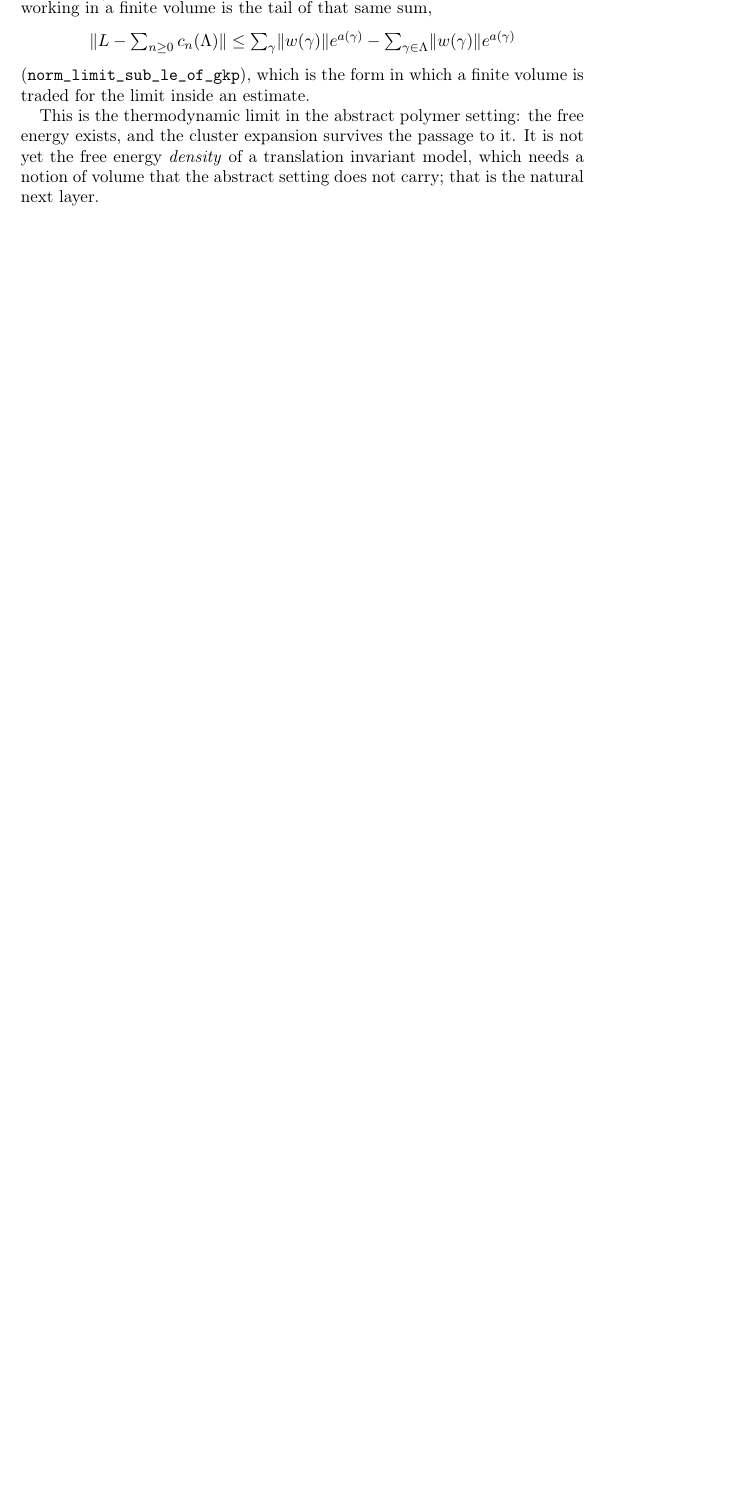
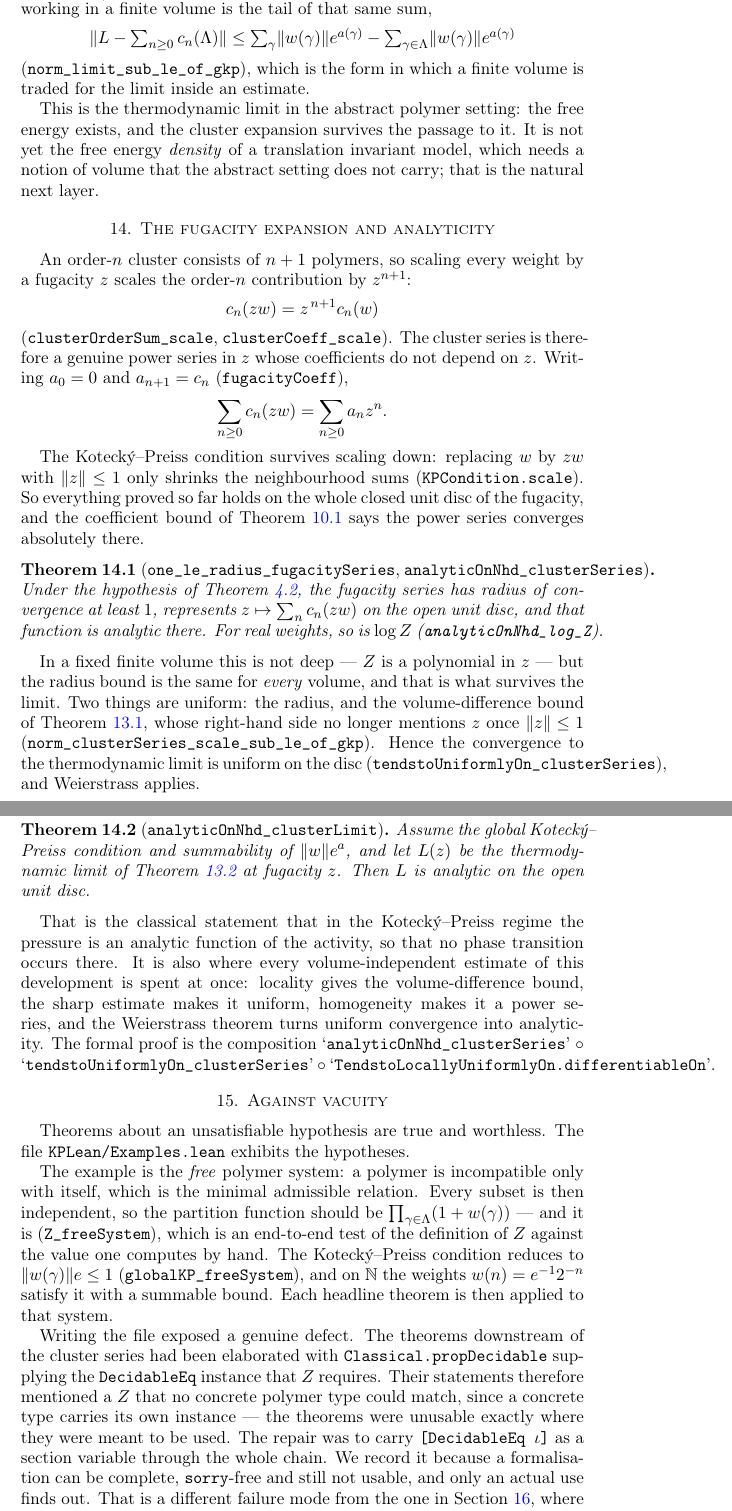
Before and after one commit to 24high/cluster-expansion-lean, a LaTeX paper (paper/kp-formalisation.tex): part of page 16 of 17 before the commit and two parts of pages 16 and 17 of 19 after it, the two joined at a grey line, cut so that both start at the same text, the shorter picture padded with empty space. Compiled offline with pdfLaTeX.

Commit message:
Analyticity of the pressure, and a worked example
An order-n cluster has n+1 polymers, so scaling every weight by a
fugacity z scales the order-n term by z^(n+1) (clusterOrderSum_scale).
The cluster series is therefore a genuine power series in z with z-free
coefficients. The Kotecký–Preiss condition survives scaling by ‖z‖ ≤ 1,
so everything proved so far holds on the whole closed unit disc, and the
series has radius of convergence ≥ 1 — uniformly in the volume. Hence
z ↦ clusterSeries (z·w) Λ is analytic on the open disc, and for real
weights so is log Z.

The volume-difference bound is uniform in z there too, so convergence to
the thermodynamic limit is uniform on the disc. By the Weierstrass
convergence theorem the limit is holomorphic, hence analytic:
AnalyticOnNhd ℂ (clusterLimit P w) (eball 0 1). In the Kotecký–Preiss
regime the pressure is an analytic function of the activity — no phase
transition. That is where every volume-independent bound proved along
the way is spent at once.

KPLean/Examples.lean guards against vacuity: in the free polymer system
Z is ∏ (1 + w γ) — an end-to-end test of the definition of Z against the
value one computes by hand — the KP condition reduces to ‖w γ‖ · e ≤ 1,
and w n = e⁻¹ · 2⁻ⁿ on ℕ satisfies it summably. Every headline theorem
is applied to that system.

Writing the example exposed a real defect. The theorems downstream of
the cluster series had Classical.propDecidable baked into their
statements as the DecidableEq instance that Z requires, so they
mentioned a Z that no concrete polymer type could match — they were
unusable exactly where they were meant to be used. Repaired by carrying
[DecidableEq ι] as a section variable through the whole chain, with
omit-lines where it is not needed.

Co-Authored-By: Claude Fable 5 <noreply@anthropic.com>

```diff
--- a/paper/kp-formalisation.tex
+++ b/paper/kp-formalisation.tex
@@ -987,6 +999,94 @@ it. It is not yet the free energy \emph{density} of a translation
 invariant model, which needs a notion of volume that the abstract
 setting does not carry; that is the natural next layer.
 
+\section{The fugacity expansion and analyticity}\label{sec:fugacity}
+
+An order-$n$ cluster consists of $n+1$ polymers, so scaling every weight
+by a fugacity $z$ scales the order-$n$ contribution by $z^{n+1}$:
+\[
+  c_n(z w) = z^{\,n+1} c_n(w)
+\]
+(\texttt{clusterOrderSum\_scale}, \texttt{clusterCoeff\_scale}). The
+cluster series is therefore a genuine power series in $z$ whose
+coefficients do not depend on $z$. Writing $a_0 = 0$ and
+$a_{n+1} = c_n$ (\texttt{fugacityCoeff}),
+\[
+  \sum_{n \ge 0} c_n(z w) = \sum_{n \ge 0} a_n z^{n} .
+\]
+
+The Kotecký--Preiss condition survives scaling down: replacing $w$ by
+$zw$ with $\lVert z \rVert \le 1$ only shrinks the neighbourhood sums
+(\texttt{KPCondition.scale}). So everything proved so far holds on the
+whole closed unit disc of the fugacity, and the coefficient bound of
+Theorem~\ref{thm:kpexp} says the power series converges absolutely
+there.
+
+\begin{theorem}[\texttt{one\_le\_radius\_fugacitySeries},
+\texttt{analyticOnNhd\_clusterSeries}]\label{thm:analytic}
+Under the hypothesis of Theorem~\ref{thm:kp}, the fugacity series has
+radius of convergence at least $1$, represents
+$z \mapsto \sum_{n} c_n(zw)$ on the open unit disc, and that function is
+analytic there. For real weights, so is $\log Z$
+(\texttt{analyticOnNhd\_log\_Z}).
+\end{theorem}
+
+In a fixed finite volume this is not deep --- $Z$ is a polynomial in $z$
+--- but the radius bound is the same for \emph{every} volume, and that
+is what survives the limit. Two things are uniform: the radius, and the
+volume-difference bound of Theorem~\ref{thm:vol}, whose right-hand side
+no longer mentions $z$ once $\lVert z\rVert \le 1$
+(\texttt{norm\_clusterSeries\_scale\_sub\_le\_of\_gkp}). Hence the
+convergence to the thermodynamic limit is uniform on the disc
+(\texttt{tendstoUniformlyOn\_clusterSeries}), and Weierstrass applies.
+
+\begin{theorem}[\texttt{analyticOnNhd\_clusterLimit}]\label{thm:limitanalytic}
+Assume the global Kotecký--Preiss condition and summability of
+$\lVert w \rVert e^{a}$, and let $L(z)$ be the thermodynamic limit of
+Theorem~\ref{thm:limit} at fugacity $z$. Then $L$ is analytic on the open
+unit disc.
+\end{theorem}
+
+That is the classical statement that in the Kotecký--Preiss regime the
+pressure is an analytic function of the activity, so that no phase
+transition occurs there. It is also where every volume-independent
+estimate of this development is spent at once: locality gives the
+volume-difference bound, the sharp estimate makes it uniform, homogeneity
+makes it a power series, and the Weierstrass theorem turns uniform
+convergence into analyticity. The formal proof is the composition
+`\texttt{analyticOnNhd\_clusterSeries}' $\circ$
+`\texttt{tendstoUniformlyOn\_clusterSeries}' $\circ$
+`\texttt{TendstoLocallyUniformlyOn.differentiableOn}'.
+
+\section{Against vacuity}\label{sec:examples}
+
+Theorems about an unsatisfiable hypothesis are true and worthless. The
+file \texttt{KPLean/Examples.lean} exhibits the hypotheses.
+
+The example is the \emph{free} polymer system: a polymer is
+incompatible only with itself, which is the minimal admissible relation.
+Every subset is then independent, so the partition function should be
+$\prod_{\gamma \in \Lambda} (1 + w(\gamma))$ --- and it is
+(\texttt{Z\_freeSystem}), which is an end-to-end test of the definition
+of $Z$ against the value one computes by hand. The Kotecký--Preiss
+condition reduces to $\lVert w(\gamma)\rVert e \le 1$
+(\texttt{globalKP\_freeSystem}), and on $\mathbb N$ the weights
+$w(n) = e^{-1} 2^{-n}$ satisfy it with a summable bound. Each headline
+theorem is then applied to that system.
+
+Writing the file exposed a genuine defect. The theorems downstream of
+the cluster series had been elaborated with \texttt{Classical.propDecidable}
+supplying the \texttt{DecidableEq} instance that $Z$ requires. Their
+statements therefore mentioned a $Z$ that no concrete polymer type could
+match, since a concrete type carries its own instance --- the theorems
+were unusable exactly where they were meant to be used. The repair was
+to carry \texttt{[DecidableEq $\iota$]} as a section variable through
+the whole chain. We record it because a formalisation can be complete,
+\texttt{sorry}-free and still not usable, and only an actual use finds
+out. That is a different failure mode from the one in
+Section~\ref{sec:kp}, where a false claim could not be formalised at
+all; here everything was provable, and the statements were merely the
+wrong ones.
+
 \section{A corrected claim}\label{sec:kp}
 
 An earlier version of this note asserted that Theorem~\ref{thm:kp} was
```
Also changed, not shown: ROADMAP.md (+45 -6 lines), README.md, paper/kp-formalisation.tex (18 more changed lines), 13 other files.
